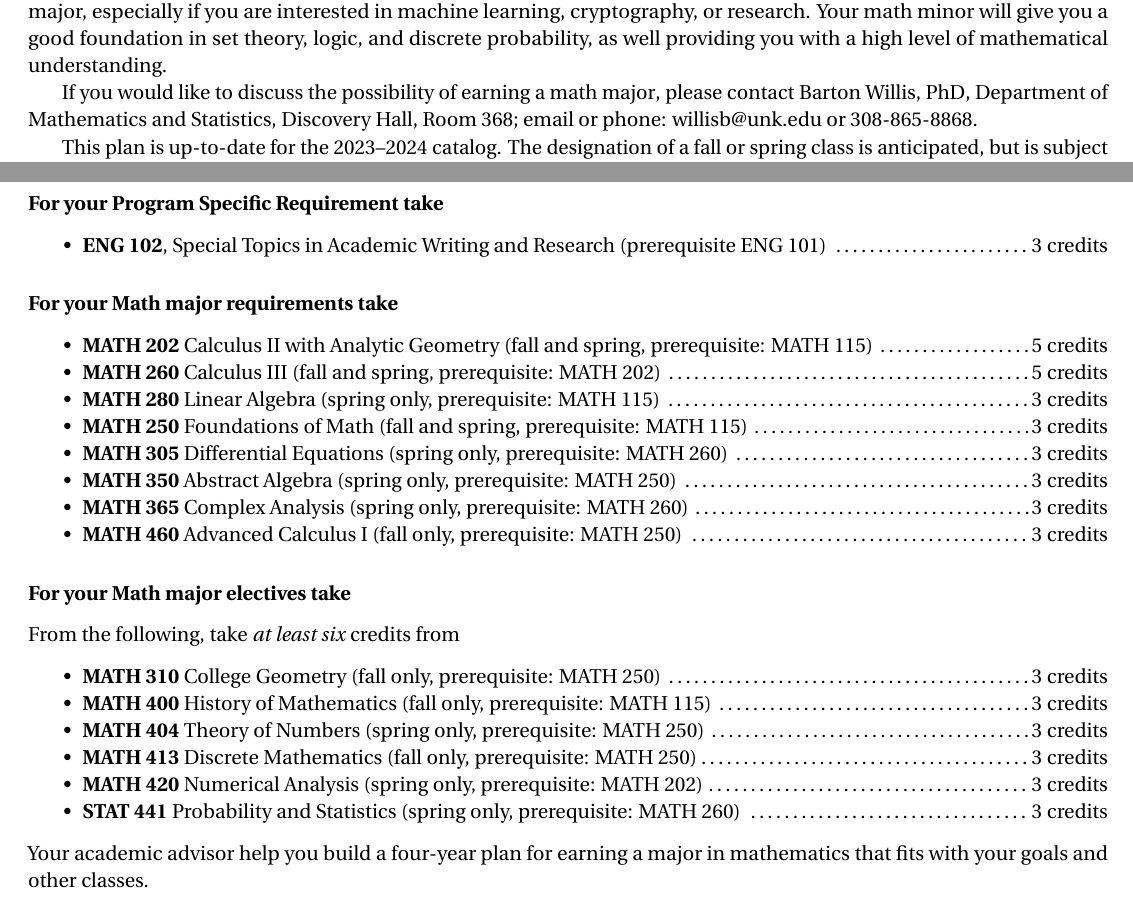
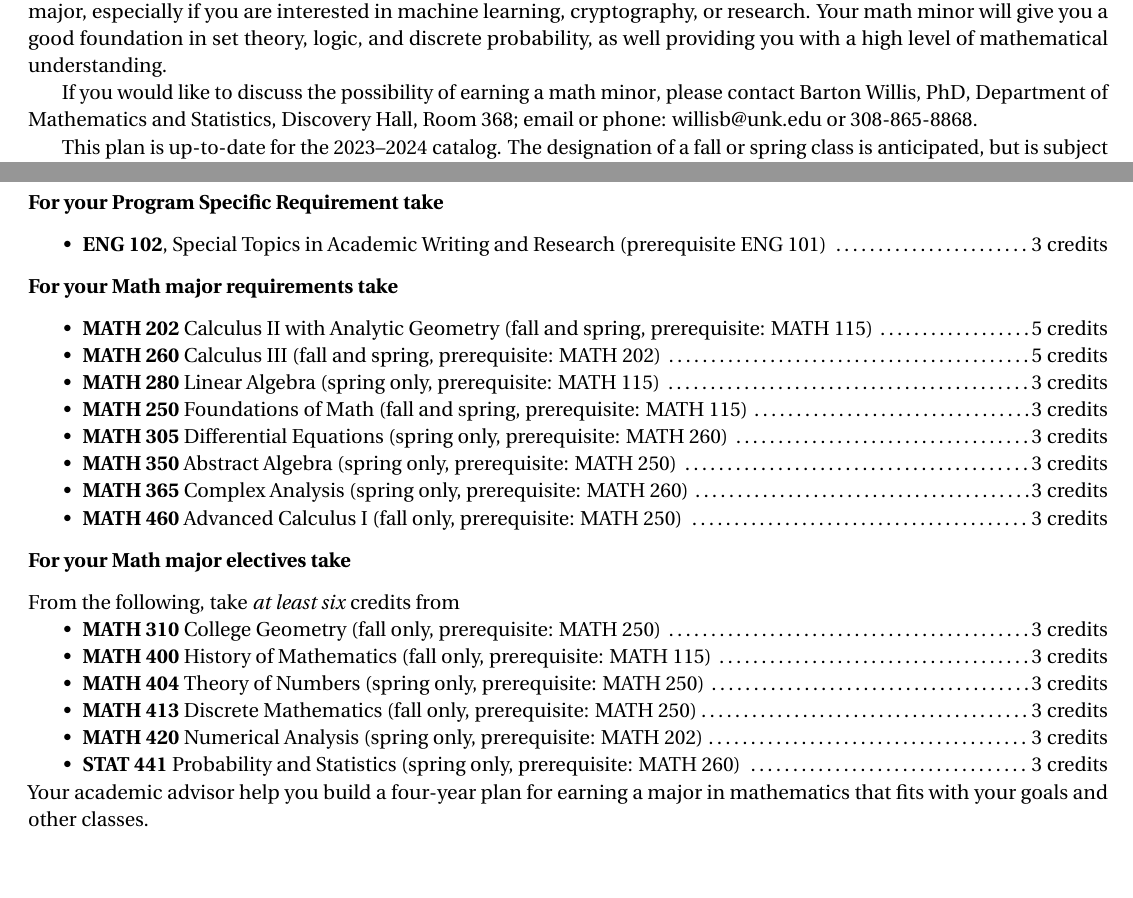
Before and after one commit to barton-willis/appending-math-major-or-minor, a LaTeX document (cs+math-minor-new.tex): two parts of pages 3 and 6 of 8 before the commit and two parts of pages 3 and 6 of 7 after it, joined at a grey line, cut so that both start at the same text, the shorter picture padded with empty space. Compiled offline with pdfLaTeX.

Commit message:
squeeze generic major + math major onto one page

```diff
--- a/cs+math-minor-new.tex
+++ b/cs+math-minor-new.tex
@@ -299,7 +299,7 @@ set theory, logic, and discrete probability, as well providing you with a high l
 mathematical understanding.
 
 
- \forinfo{major}{Cyber Security Operations Comprehensive}
+ \forinfo{minor}{Cyber Security Operations Comprehensive}
 
 \uptodate
 \vspace{-0.1in}
@@ -489,15 +489,11 @@ way to build your r\'esum\'e, but it also fulfills a degree requirement.
 \item \diffeq
 \item \abstractalgebra
 \item \complex
-
 \item \advancedcalc
 \end{itemize}
-
+\vspace{-0.1in}
 \subsubsection*{\textcolor{black}{For your Math major electives take}}
-
 From the following, take \emph{at least six} credits from
-\vspace{0.1in}
-
 \begin{itemize}
 \item \collegegeometry
 \item \mathhistory
@@ -506,7 +502,7 @@ From the following, take \emph{at least six} credits from
 \item \numerical
 \item \statistics
 \end{itemize}
-\vspace{0.1in}
+\vspace{0.0in}
 \noindent Your academic advisor help you build a four-year plan for earning a
 major in mathematics that fits with your goals and other classes.
 
```
Also changed, not shown: cs+math-minor-new.pdf, cs+math-minor-new.tex (2 more changed lines).
